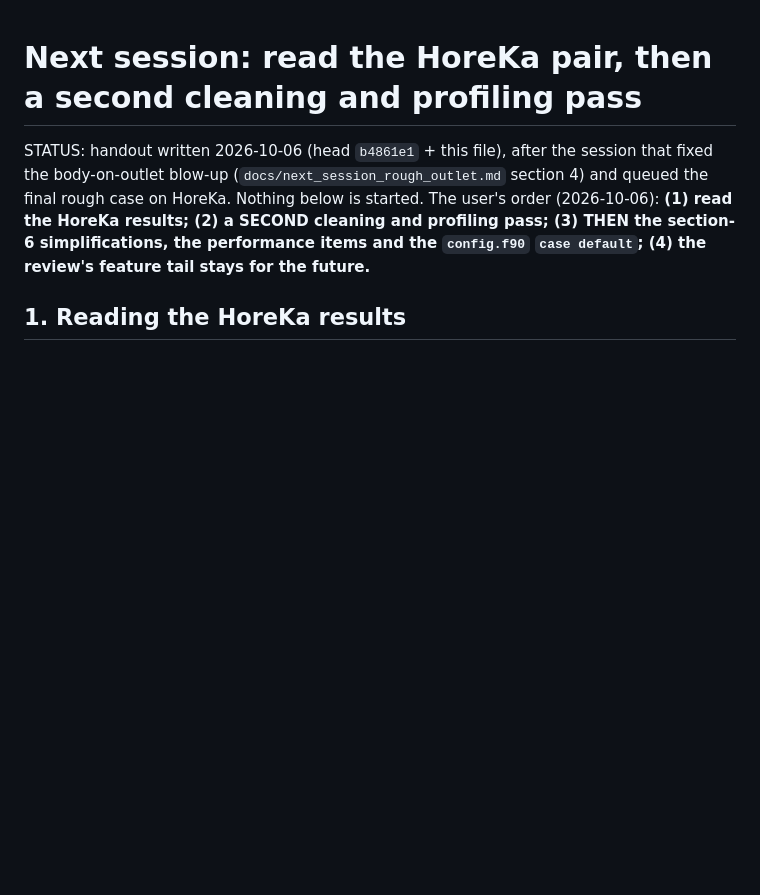
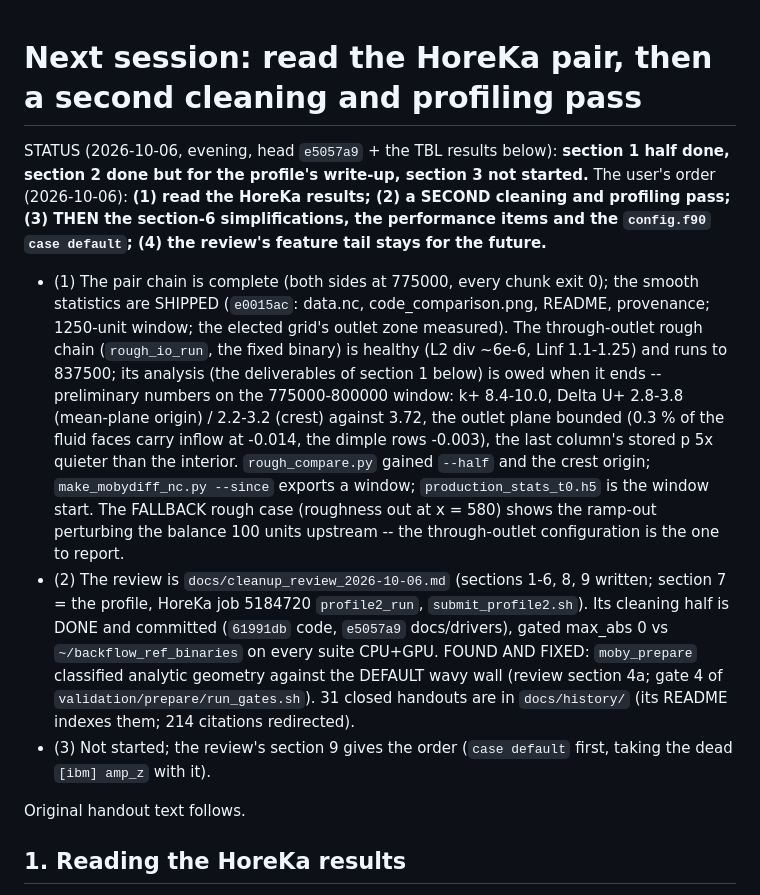
Before and after one commit to davecats/mobydiff, a Markdown page: docs/next_session_cleanup_pass2.md, the part around the change. GitHub-like rendering; blank space fills up the shorter version.

Commit message:
Handout STATUS: sections 1 (half) and 2 (cleaning half) done
Co-Authored-By: Claude Fable 5.1 <noreply@anthropic.com>
Claude-Session: https://claude.ai/code/session_01XzLnRCNk7MyG5LQp5jsSKs

```diff
--- a/docs/next_session_cleanup_pass2.md
+++ b/docs/next_session_cleanup_pass2.md
@@ -1,12 +1,39 @@
 # Next session: read the HoreKa pair, then a second cleaning and profiling pass
 
-STATUS: handout written 2026-10-06 (head `b4861e1` + this file), after the
-session that fixed the body-on-outlet blow-up (`docs/next_session_rough_outlet.md`
-section 4) and queued the final rough case on HoreKa. Nothing below is started.
-The user's order (2026-10-06): **(1) read the HoreKa results; (2) a SECOND
-cleaning and profiling pass; (3) THEN the section-6 simplifications, the
-performance items and the `config.f90` `case default`; (4) the review's
-feature tail stays for the future.**
+STATUS (2026-10-06, evening, head `e5057a9` + the TBL results below):
+**section 1 half done, section 2 done but for the profile's write-up, section
+3 not started.** The user's order (2026-10-06): **(1) read the HoreKa results;
+(2) a SECOND cleaning and profiling pass; (3) THEN the section-6
+simplifications, the performance items and the `config.f90` `case default`;
+(4) the review's feature tail stays for the future.**
+
+- (1) The pair chain is complete (both sides at 775000, every chunk exit 0);
+  the smooth statistics are SHIPPED (`e0015ac`: data.nc, code_comparison.png,
+  README, provenance; 1250-unit window; the elected grid's outlet zone
+  measured). The through-outlet rough chain (`rough_io_run`, the fixed
+  binary) is healthy (L2 div ~6e-6, Linf 1.1-1.25) and runs to 837500; its
+  analysis (the deliverables of section 1 below) is owed when it ends --
+  preliminary numbers on the 775000-800000 window: k+ 8.4-10.0, Delta U+
+  2.8-3.8 (mean-plane origin) / 2.2-3.2 (crest) against 3.72, the outlet
+  plane bounded (0.3 % of the fluid faces carry inflow at -0.014, the dimple
+  rows -0.003), the last column's stored p 5x quieter than the interior.
+  `rough_compare.py` gained `--half` and the crest origin;
+  `make_mobydiff_nc.py --since` exports a window; `production_stats_t0.h5`
+  is the window start. The FALLBACK rough case (roughness out at x = 580)
+  shows the ramp-out perturbing the balance 100 units upstream -- the
+  through-outlet configuration is the one to report.
+- (2) The review is `docs/cleanup_review_2026-10-06.md` (sections 1-6, 8, 9
+  written; section 7 = the profile, HoreKa job 5184720 `profile2_run`,
+  `submit_profile2.sh`). Its cleaning half is DONE and committed (`61991db`
+  code, `e5057a9` docs/drivers), gated max_abs 0 vs `~/backflow_ref_binaries`
+  on every suite CPU+GPU. FOUND AND FIXED: `moby_prepare` classified analytic
+  geometry against the DEFAULT wavy wall (review section 4a; gate 4 of
+  `validation/prepare/run_gates.sh`). 31 closed handouts are in
+  `docs/history/` (its README indexes them; 214 citations redirected).
+- (3) Not started; the review's section 9 gives the order (`case default`
+  first, taking the dead `[ibm] amp_z` with it).
+
+Original handout text follows.
 
 ## 1. Reading the HoreKa results
 
```
